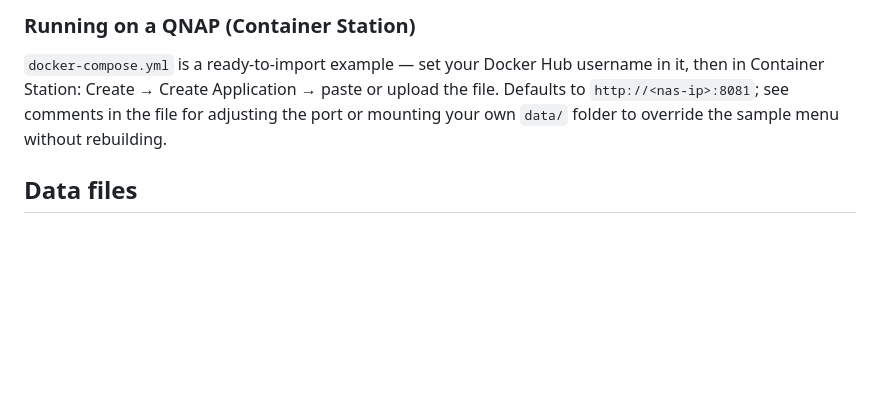
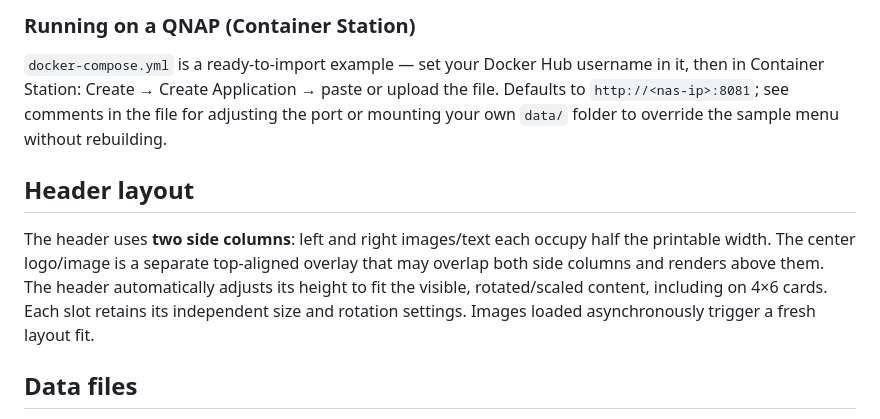
Before and after one commit to dwightmulcahy/TapListBuilder, a Markdown page: README.md, the part around the change. Rendered like a GitHub page; blank space fills up the shorter version.

Commit message:
docs(header): describe two-column side layout and top-aligned center overlay

```diff
--- a/README.md
+++ b/README.md
@@ -47,6 +47,9 @@ Required repo secrets (Settings → Secrets and variables → Actions):
 ### Running on a QNAP (Container Station)
 `docker-compose.yml` is a ready-to-import example — set your Docker Hub username in it, then in Container Station: Create → Create Application → paste or upload the file. Defaults to `http://<nas-ip>:8081`; see comments in the file for adjusting the port or mounting your own `data/` folder to override the sample menu without rebuilding.
 
+## Header layout
+The header uses **two side columns**: left and right images/text each occupy half the printable width. The center logo/image is a separate top-aligned overlay that may overlap both side columns and renders above them. The header automatically adjusts its height to fit the visible, rotated/scaled content, including on 4×6 cards. Each slot retains its independent size and rotation settings. Images loaded asynchronously trigger a fresh layout fit.
+
 ## Data files
 - `data/beer-styles.json` — the 8 sample menu items and the English⇄Spanish beer-style-name lookup, loaded once at boot and used to seed `defaultState`.
 - `data/translations.json` — the exact-match and phrase-level English→Spanish description translation dictionary.
```
